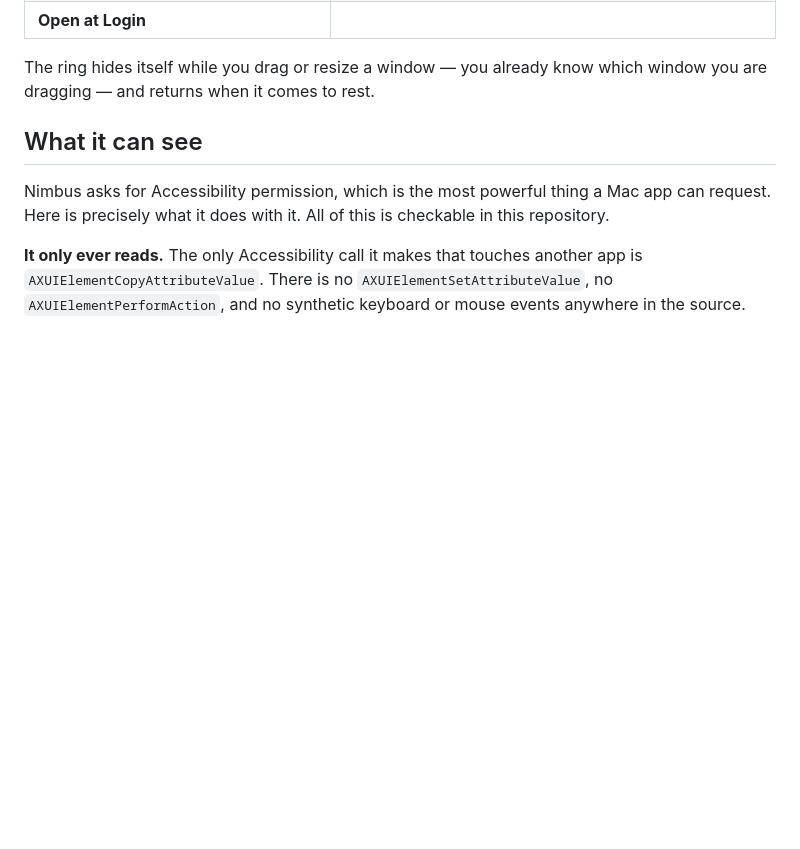
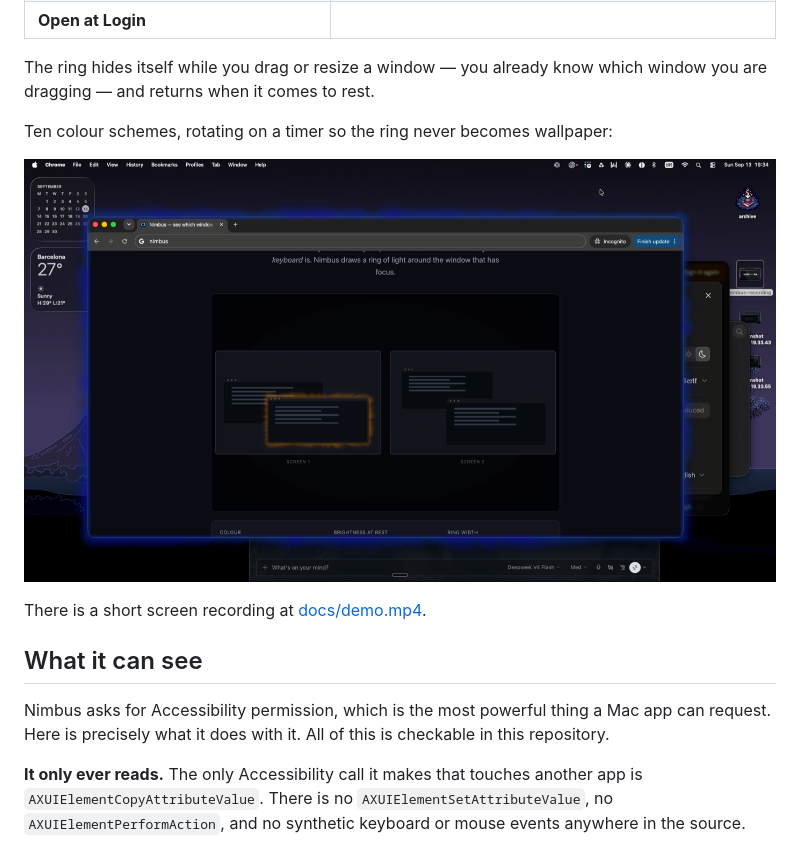
Before and after one commit to vivosAi/nimbus, a Markdown page: README.md, the part around the change printed below. GitHub-like rendering; pictures changed too: docs/plasma.png (added); blank space fills up the shorter version.

```diff
--- a/README.md
+++ b/README.md
@@ -47,6 +51,12 @@ Everything is in the menu bar icon.
 
 The ring hides itself while you drag or resize a window — you already know which
 window you are dragging — and returns when it comes to rest.
+
+Ten colour schemes, rotating on a timer so the ring never becomes wallpaper:
+
+![The Plasma palette](docs/plasma.png)
+
+There is a short screen recording at [docs/demo.mp4](docs/demo.mp4).
 
 ## What it can see
 
```
Also changed, not shown: other parts of README.md (+6 -2 lines), docs/menu.png (added), docs/screenshot.png (added), 2 other files.
